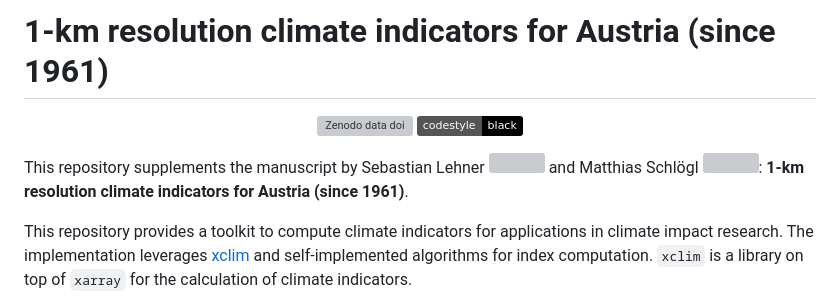
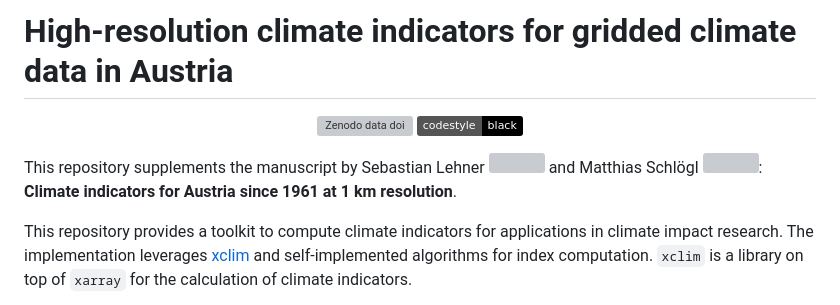
Before and after one commit to seblehner/austrian-climate-indicators, a Markdown page: README.md, the part around the change. GitHub-like rendering; badges without logos; grey boxes are pictures that could not be loaded.

Commit message:
DOC: update header and title

```diff
--- a/README.md
+++ b/README.md
@@ -1,4 +1,4 @@
-# 1-km resolution climate indicators for Austria (since 1961)
+# High-resolution climate indicators for gridded climate data in Austria
 
 <!-- badges -->
 <p align="center">
@@ -14,7 +14,7 @@ Sebastian Lehner <sup>[![](https://info.orcid.org/wp-content/uploads/2020/12/orc
 and
 Matthias Schlögl
 <sup>[![](https://info.orcid.org/wp-content/uploads/2020/12/orcid_16x16.gif)](https://orcid.org/0000-0002-4357-523X)</sup>:
-**1-km resolution climate indicators for Austria (since 1961)**.
+**Climate indicators for Austria since 1961 at 1 km resolution**.
 
 This repository provides a toolkit to compute climate indicators for applications in climate impact research.
 The implementation leverages [xclim](https://xclim.readthedocs.io/en/stable/) and self-implemented algorithms for index computation.
```
